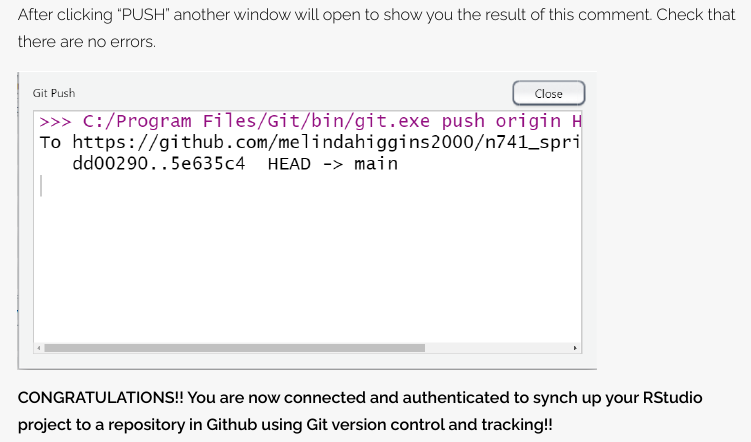
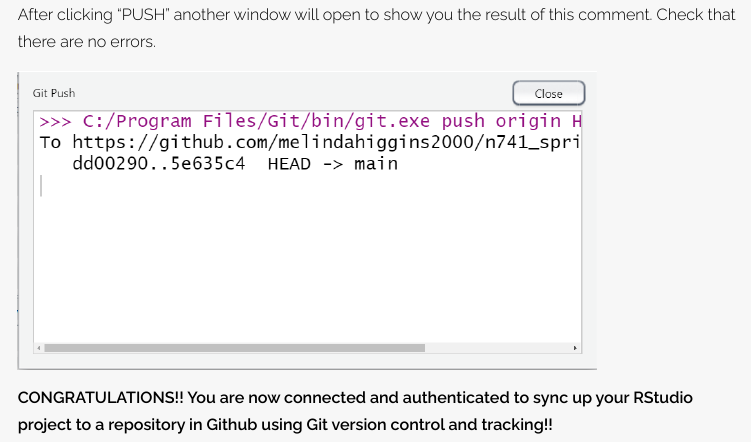
Before and after one commit to melindahiggins2000/n741_spring2022_repo01, an R Markdown document (createPAT.Rmd): the page in a window 1100 px wide, from 8680 px down. The pictures show the output file createPAT.html that the author committed with the source, opened offline.

Commit message:
fix sync typo

````diff
--- a/createPAT.Rmd
+++ b/createPAT.Rmd
@@ -181,4 +181,4 @@ After clicking "PUSH" another window will open to show you the result of this co
 knitr::include_graphics("push2.png")
 ```
 
-**CONGRATULATIONS!! You are now connected and authenticated to synch up your RStudio project to a repository in Github using Git version control and tracking!!**
+**CONGRATULATIONS!! You are now connected and authenticated to sync up your RStudio project to a repository in Github using Git version control and tracking!!**
````
Also changed, not shown: createPAT.html.
